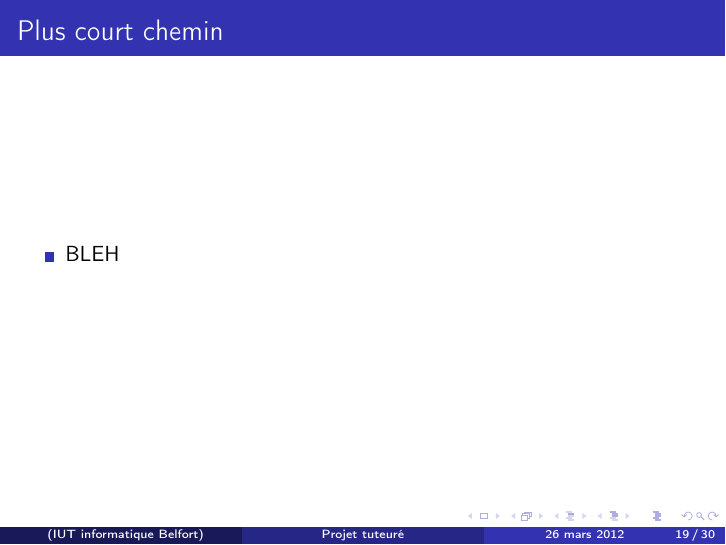
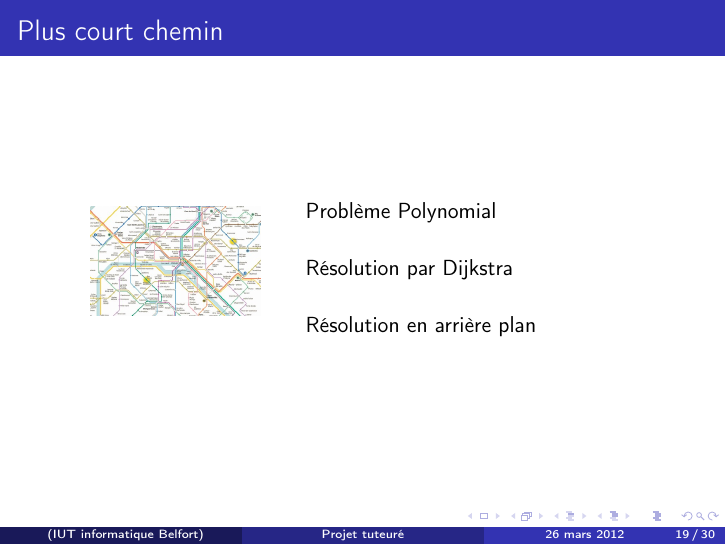
Before and after one commit to ifgx/iutbm, LaTeX slides (rapport/prez.tex): page 21 of 32. Compiled offline with pdfLaTeX.

Commit message:
presentation

```diff
--- a/rapport/prez.tex
+++ b/rapport/prez.tex
@@ -202,10 +202,18 @@
 
 	\subsection{Plus court chemin}
 		\begin{frame}{Plus court chemin}
-			\begin{itemize}
-			\setlength{\itemsep}{0.3cm}
-				\item BLEH
-			\end{itemize}
+        \begin{columns}
+            \begin{column}{0cm}
+                \includegraphics[width=3cm]{images/metro.jpg}
+            \end{column}
+            \begin{column}{8cm}
+                \begin{description}\itemsep15pt
+                    \item Problème Polynomial
+                    \item Résolution par Dijkstra
+                    \item Résolution en arrière plan
+                \end{description}
+            \end{column}
+        \end{columns}
 		\end{frame}
 	\subsection{Couplage}
 		\begin{frame}{Couplage}
```
Also changed, not shown: rapport/images/metro.jpg (added).
